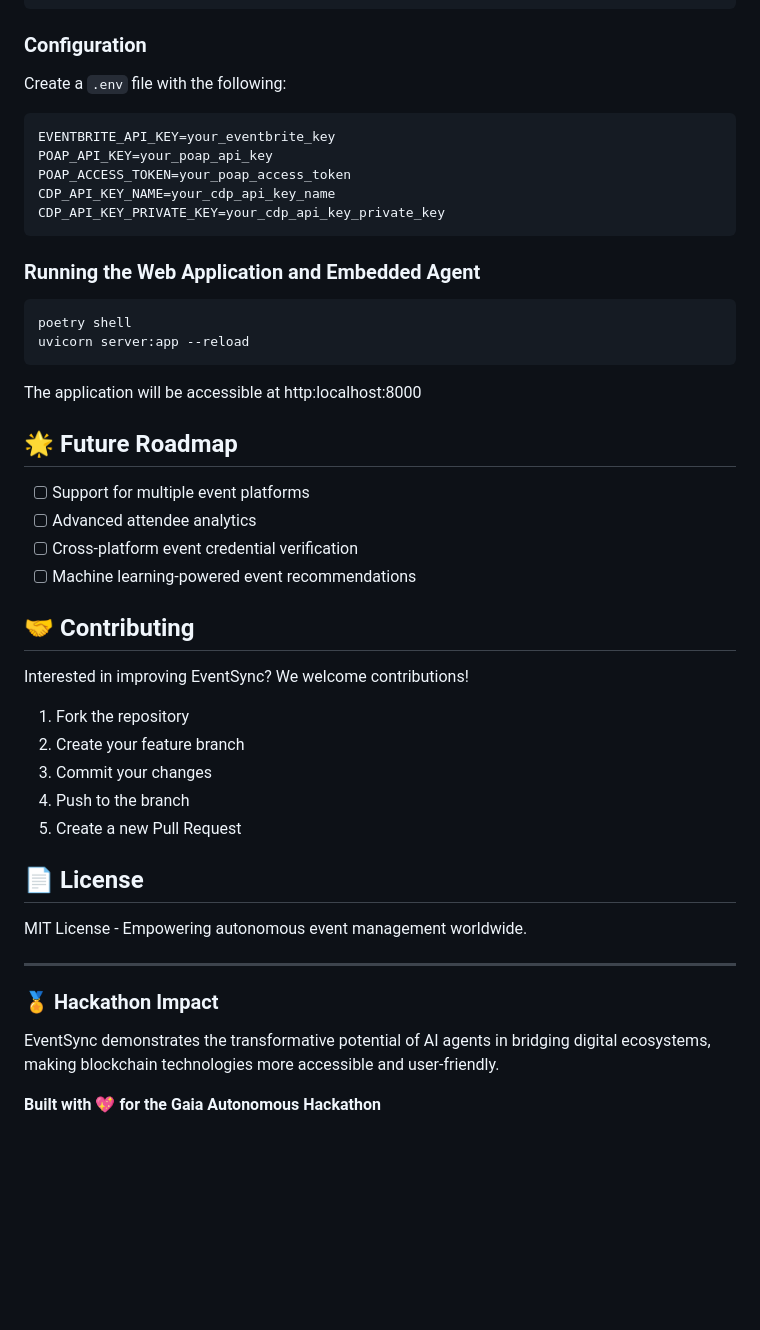
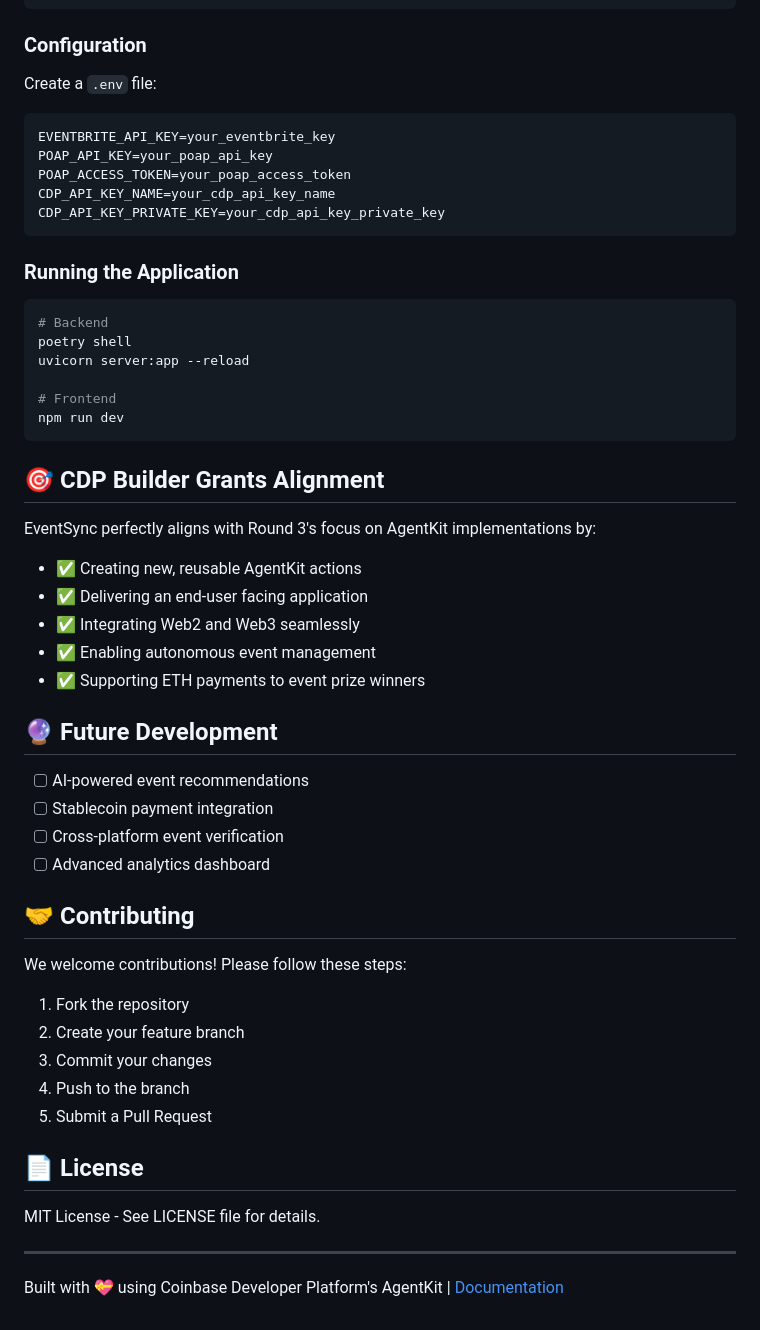
Before and after one commit to ofemeteng/eventsync-agent, a Markdown page: README.md, the part around the change printed below. Drawn GitHub-style; blank space fills up the shorter version.

````diff
--- a/README.md
+++ b/README.md
@@ -77,8 +111,8 @@ poetry install
 
 ### Configuration
 
-Create a `.env` file with the following:
-```
+Create a `.env` file:
+```env
 EVENTBRITE_API_KEY=your_eventbrite_key
 POAP_API_KEY=your_poap_api_key
 POAP_ACCESS_TOKEN=your_poap_access_token
@@ -86,41 +120,47 @@ CDP_API_KEY_NAME=your_cdp_api_key_name
 CDP_API_KEY_PRIVATE_KEY=your_cdp_api_key_private_key
 ```
 
-
-### Running the Web Application and Embedded Agent
+### Running the Application
 
 ```bash
+# Backend
 poetry shell
 uvicorn server:app --reload
+
+# Frontend
+npm run dev
 ```
-The application will be accessible at http:localhost:8000
 
+## 🎯 CDP Builder Grants Alignment
 
-## 🌟 Future Roadmap
+EventSync perfectly aligns with Round 3's focus on AgentKit implementations by:
+- ✅ Creating new, reusable AgentKit actions
+- ✅ Delivering an end-user facing application
+- ✅ Integrating Web2 and Web3 seamlessly
+- ✅ Enabling autonomous event management
+- ✅ Supporting ETH payments to event prize winners
 
-- [ ] Support for multiple event platforms
-- [ ] Advanced attendee analytics
-- [ ] Cross-platform event credential verification
-- [ ] Machine learning-powered event recommendations
+## 🔮 Future Development
+
+- [ ] AI-powered event recommendations
+- [ ] Stablecoin payment integration
+- [ ] Cross-platform event verification
+- [ ] Advanced analytics dashboard
 
 ## 🤝 Contributing
 
-Interested in improving EventSync? We welcome contributions!
+We welcome contributions! Please follow these steps:
 
 1. Fork the repository
 2. Create your feature branch
 3. Commit your changes
 4. Push to the branch
-5. Create a new Pull Request
+5. Submit a Pull Request
 
 ## 📄 License
 
-MIT License - Empowering autonomous event management worldwide.
+MIT License - See LICENSE file for details.
 
 ---
 
-### 🏅 Hackathon Impact
-
-EventSync demonstrates the transformative potential of AI agents in bridging digital ecosystems, making blockchain technologies more accessible and user-friendly.
-
-**Built with 💖 for the Gaia Autonomous Hackathon**
+Built with 💝 using Coinbase Developer Platform's AgentKit | [Documentation](https://docs.example.com/eventsync)
````
Also changed, not shown: other parts of README.md (+60 -26 lines), images/eventsync.png (added), 2 other files.
